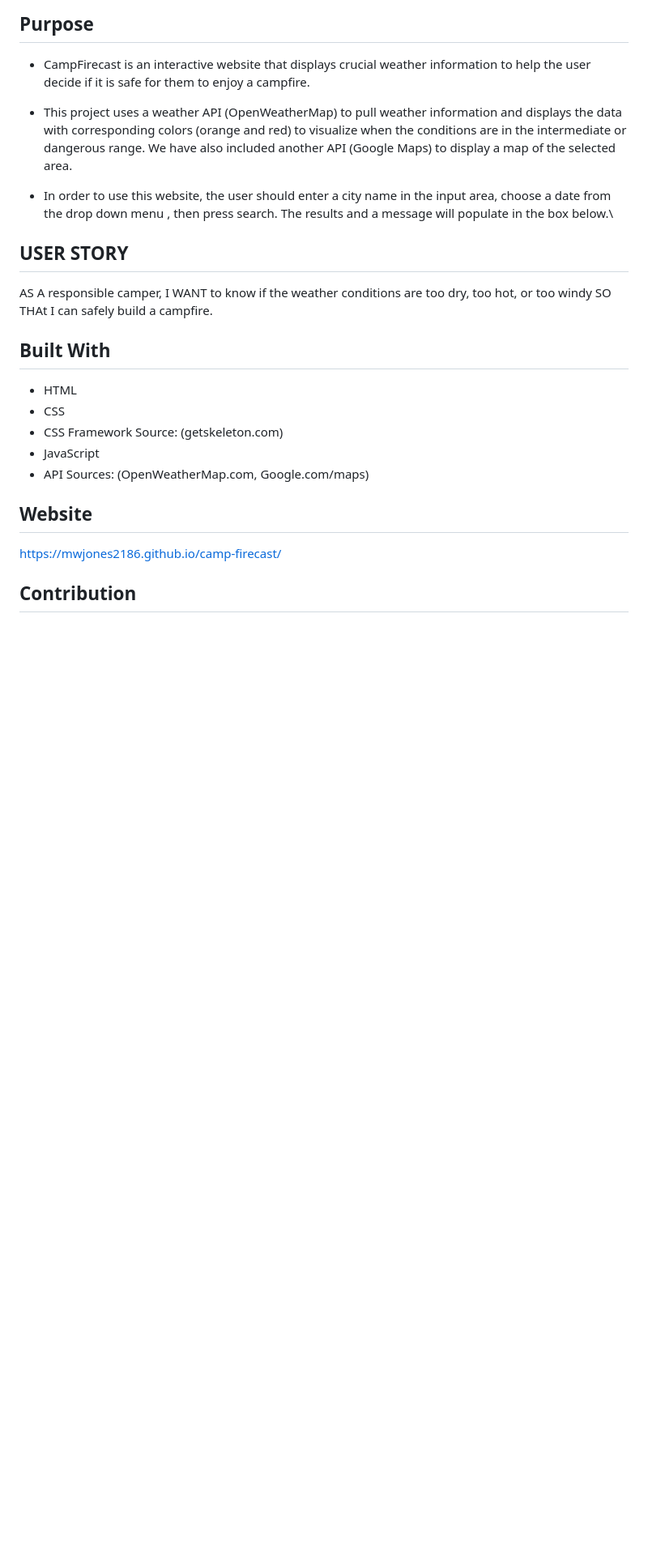
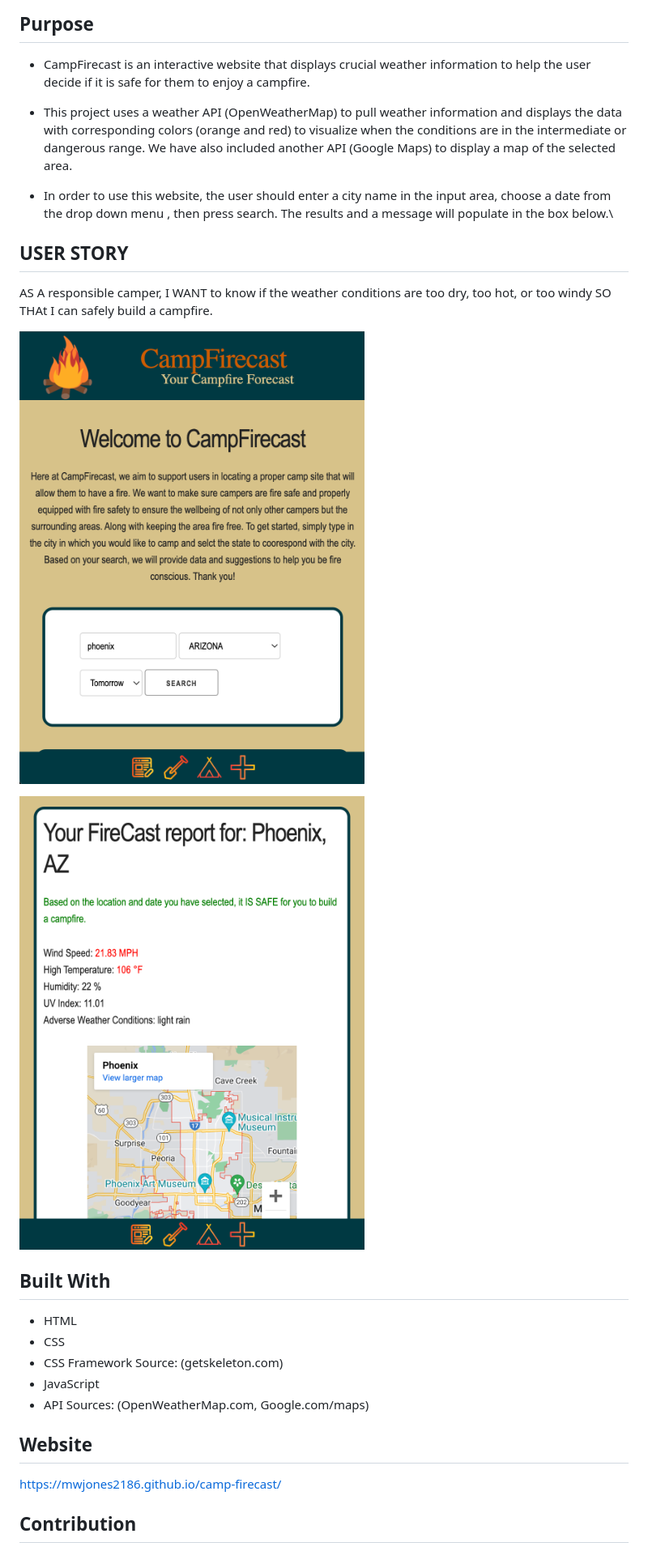
Before and after one commit to mwjones2186/camp-firecast, a Markdown page: README.md, the part around the change printed below. Shown: that part at 81% size. GitHub-like rendering; pictures changed too: assets/images/screenshot1.png (added), assets/images/screenshot2.png (added); blank space fills up the shorter version.

Commit message:
screenshots added to readme

```diff
--- a/README.md
+++ b/README.md
@@ -13,8 +13,9 @@ AS A responsible camper,
 I WANT to know if the weather conditions are too dry, too hot, or too windy
 SO THAt I can safely build a campfire.
 
+![screenshot](./assets/images/screenshot1.png "Screenshot of completed webpage")
 
-
+![screenshot2](./assets/images/screenshot2.png "screenshot of page section displaying weather results and message")
 
 ## Built With
 * HTML
```
Also changed, not shown: other parts of README.md (+1 -1 lines), 1 other file.
